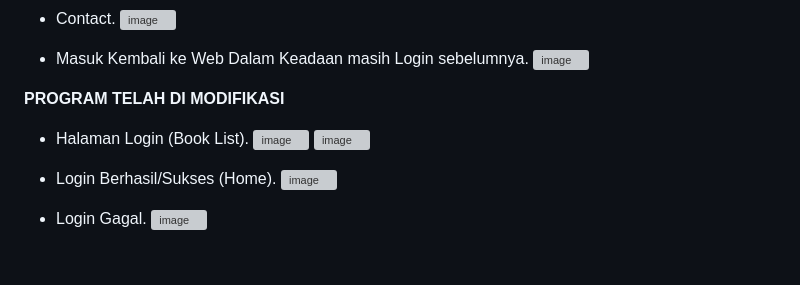
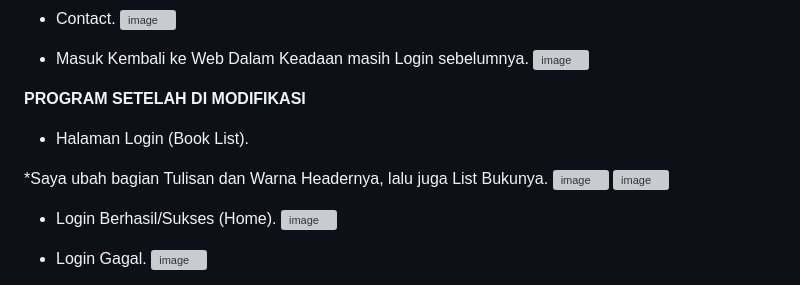
Before and after one commit to Muraul/MuhammadRizqyAulia-PengkodeanDanPemrograman-E-Sistem-Perpustakaan, a Markdown page: README.md, the part around the change. Rendered like a GitHub page; blank space fills up the shorter version; grey boxes are pictures that could not be loaded.

```diff
--- a/README.md
+++ b/README.md
@@ -137,9 +137,11 @@ Laporan Peminjaman Buku ~> Cetak Semua Buku.
 
 
 
-**PROGRAM TELAH DI MODIFIKASI**
+**PROGRAM SETELAH DI MODIFIKASI**
 
 - Halaman Login (Book List).
+
+*Saya ubah bagian Tulisan dan Warna Headernya, lalu juga List Bukunya.
 ![image](https://github.com/Muraul/MuhammadRizqyAulia-PengkodeanDanPemrograman-E-Sistem-Perpustakaan/assets/167014376/f0ef2f5c-fb0e-4064-8aba-69d657f4e28d)
 ![image](https://github.com/Muraul/MuhammadRizqyAulia-PengkodeanDanPemrograman-E-Sistem-Perpustakaan/assets/167014376/eda6209d-1c6d-49e3-b496-f072b8a08076)
 
```
